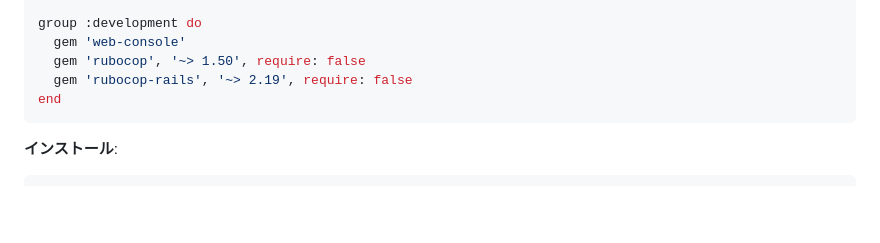
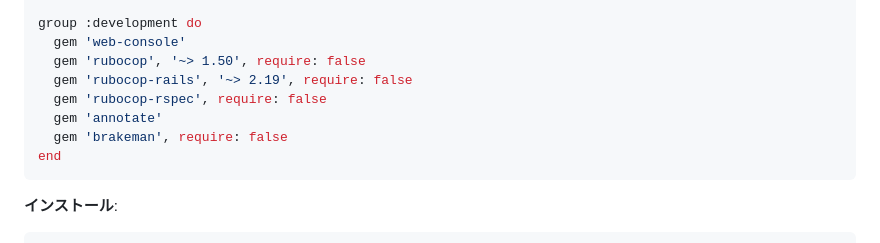
Before and after one commit to AtoraYamada/dream_diary, a Markdown page: docs/specs/01_overview.md, the part around the change. GitHub-like rendering; blank space fills up the shorter version.

Commit message:
仕様書Gemfile構成更新

````diff
--- a/docs/specs/01_overview.md
+++ b/docs/specs/01_overview.md
@@ -363,6 +363,9 @@ group :development do
   gem 'web-console'
   gem 'rubocop', '~> 1.50', require: false
   gem 'rubocop-rails', '~> 2.19', require: false
+  gem 'rubocop-rspec', require: false
+  gem 'annotate'
+  gem 'brakeman', require: false
 end
 ```
 
````
